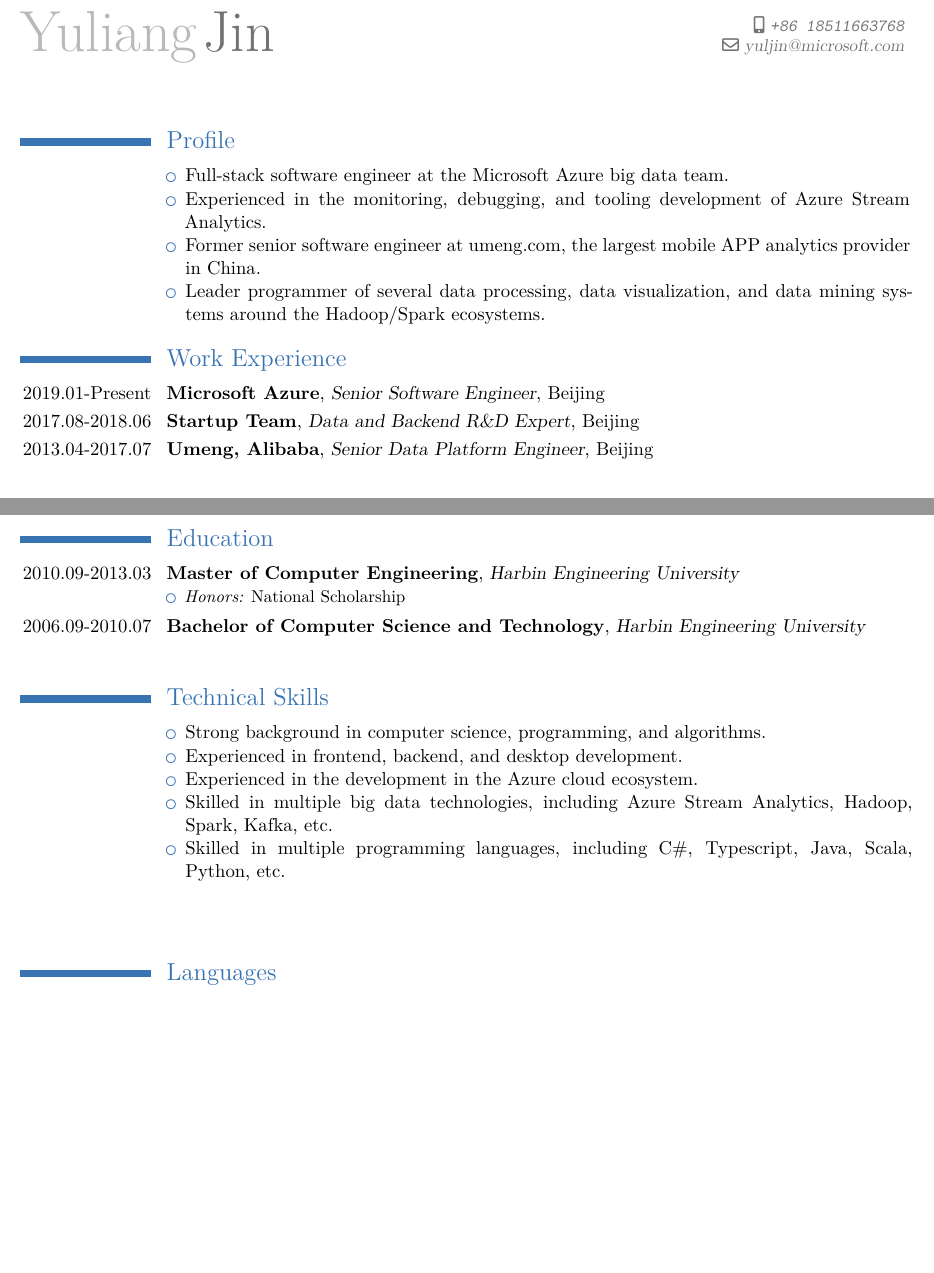
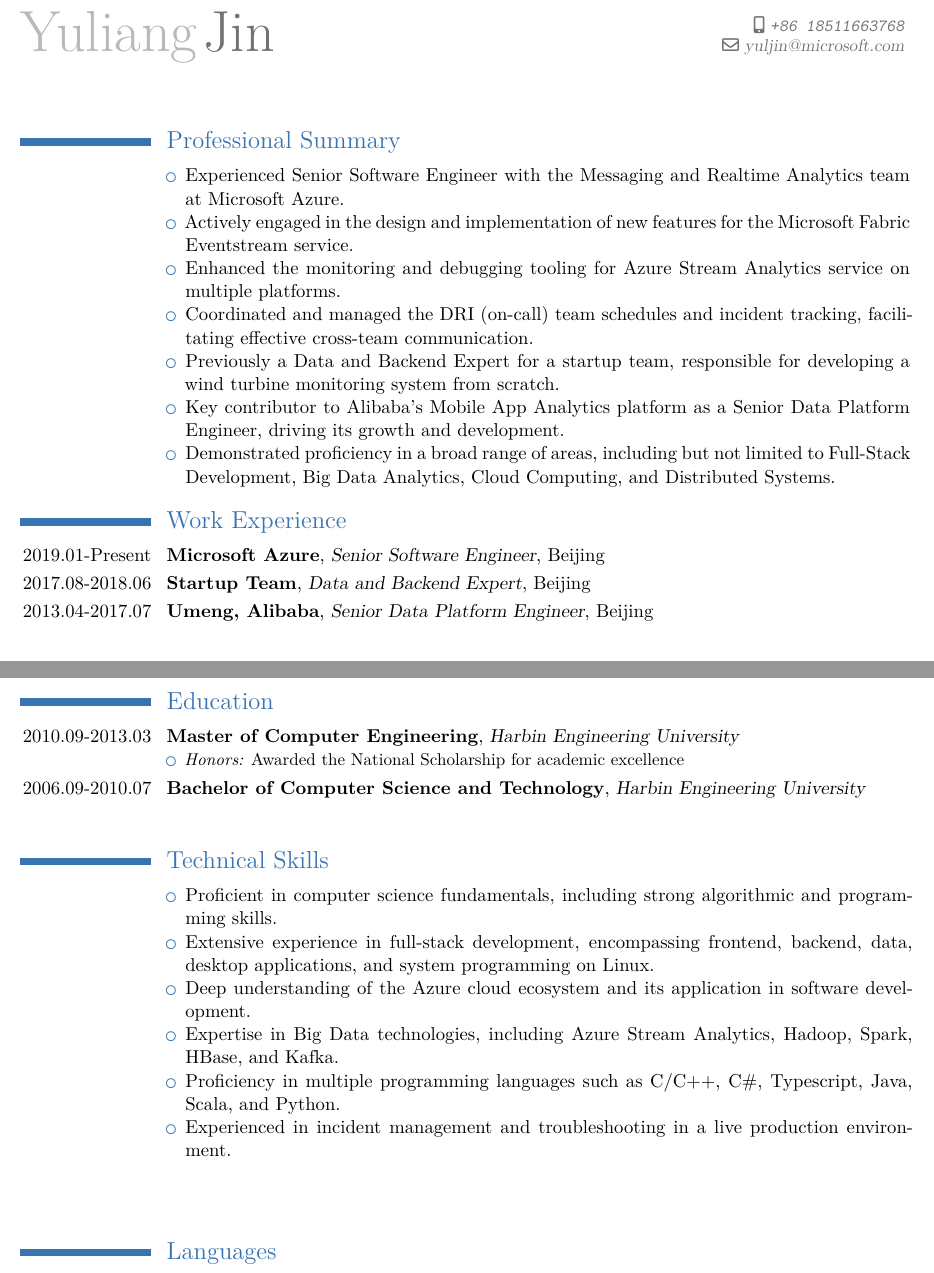
Before and after one commit to gnailuy/cv, a LaTeX CV (cv.tex): two parts of pages 1 and 2 of 2, joined at a grey line, cut so that both start at the same text, the shorter picture padded with empty space. Compiled offline with XeLaTeX; a missing font is replaced by an installed copy or a similar font.

Commit message:
update professional summary and skill list

```diff
--- a/cv.tex
+++ b/cv.tex
@@ -71,19 +72,22 @@
 
 \maketitle
 
-\section{Profile}
+\section{Professional Summary}
     \cvline{}{
         \begin{itemize}
-            \item Full-stack software engineer at the Microsoft Azure big data team.
-            \item Experienced in the monitoring, debugging, and tooling development of Azure Stream Analytics.
-            \item Former senior software engineer at umeng.com, the largest mobile APP analytics provider in China.
-            \item Leader programmer of several data processing, data visualization, and data mining systems around the Hadoop/Spark ecosystems.
+            \item Experienced Senior Software Engineer with the Messaging and Realtime Analytics team at Microsoft Azure.
+            \item Actively engaged in the design and implementation of new features for the Microsoft Fabric Eventstream service.
+            \item Enhanced the monitoring and debugging tooling for Azure Stream Analytics service on multiple platforms.
+            \item Coordinated and managed the DRI (on-call) team schedules and incident tracking, facilitating effective cross-team communication.
+            \item Previously a Data and Backend Expert for a startup team, responsible for developing a wind turbine monitoring system from scratch.
+            \item Key contributor to Alibaba's Mobile App Analytics platform as a Senior Data Platform Engineer, driving its growth and development.
+            \item Demonstrated proficiency in a broad range of areas, including but not limited to Full-Stack Development, Big Data Analytics, Cloud Computing, and Distributed Systems.
         \end{itemize}
     }{}{}{}{}
 
 \section{Work Experience}
     \cventry{2019.01-Present}{Microsoft Azure}{Senior Software Engineer}{Beijing}{}{}
-    \cventry{2017.08-2018.06}{Startup Team}{Data and Backend R\&D Expert}{Beijing}{}{}
+    \cventry{2017.08-2018.06}{Startup Team}{Data and Backend Expert}{Beijing}{}{}
     \cventry{2013.04-2017.07}{Umeng, Alibaba}{Senior Data Platform Engineer}{Beijing}{}{}
 
 \cvline{}{}
@@ -124,7 +128,7 @@
 \section{Education}
     \cventry{2010.09-2013.03}{Master of Computer Engineering}{Harbin Engineering University}{}{}{
         \begin{itemize}
-            \item \textit{Honors:} National Scholarship
+            \item \textit{Honors:} Awarded the National Scholarship for academic excellence
         \end{itemize}
     }
     \cventry{2006.09-2010.07}{Bachelor of Computer Science and Technology}{Harbin Engineering University}{}{}{}
@@ -134,11 +138,12 @@
 \section{Technical Skills}
     \cvline{}{
         \begin{itemize}
-            \item Strong background in computer science, programming, and algorithms.
-            \item Experienced in frontend, backend, and desktop development.
-            \item Experienced in the development in the Azure cloud ecosystem.
-            \item Skilled in multiple big data technologies, including Azure Stream Analytics, Hadoop, Spark, Kafka, etc.
-            \item Skilled in multiple programming languages, including C\#, Typescript, Java, Scala, Python, etc.
+            \item Proficient in computer science fundamentals, including strong algorithmic and programming skills.
+            \item Extensive experience in full-stack development, encompassing frontend, backend, data, desktop applications, and system programming on Linux.
+            \item Deep understanding of the Azure cloud ecosystem and its application in software development.
+            \item Expertise in Big Data technologies, including Azure Stream Analytics, Hadoop, Spark, HBase, and Kafka.
+            \item Proficiency in multiple programming languages such as C/C++, C\#, Typescript, Java, Scala, and Python.
+            \item Experienced in incident management and troubleshooting in a live production environment.
         \end{itemize}
     }
 
```
Also changed, not shown: cv.tex (3 more changed lines).
